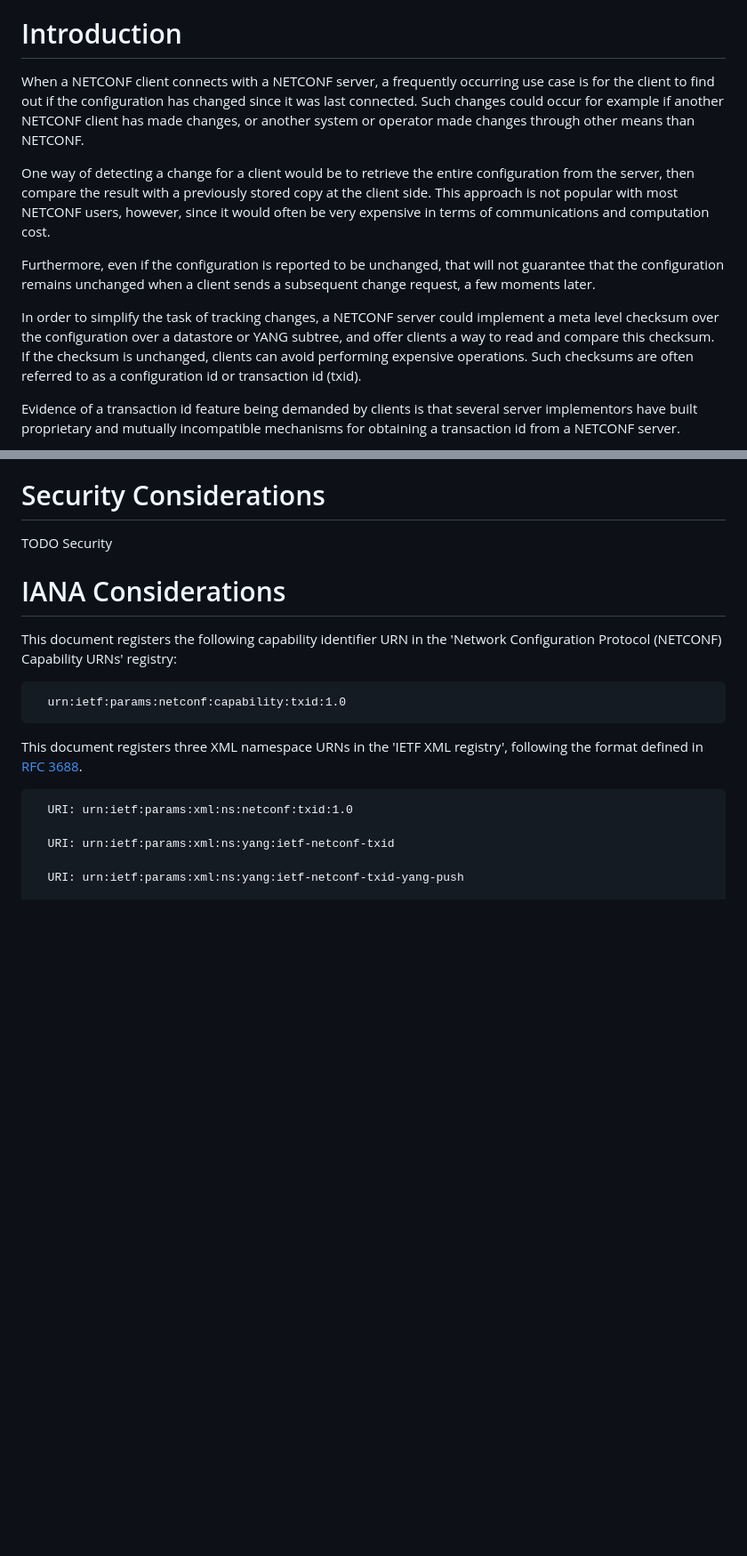
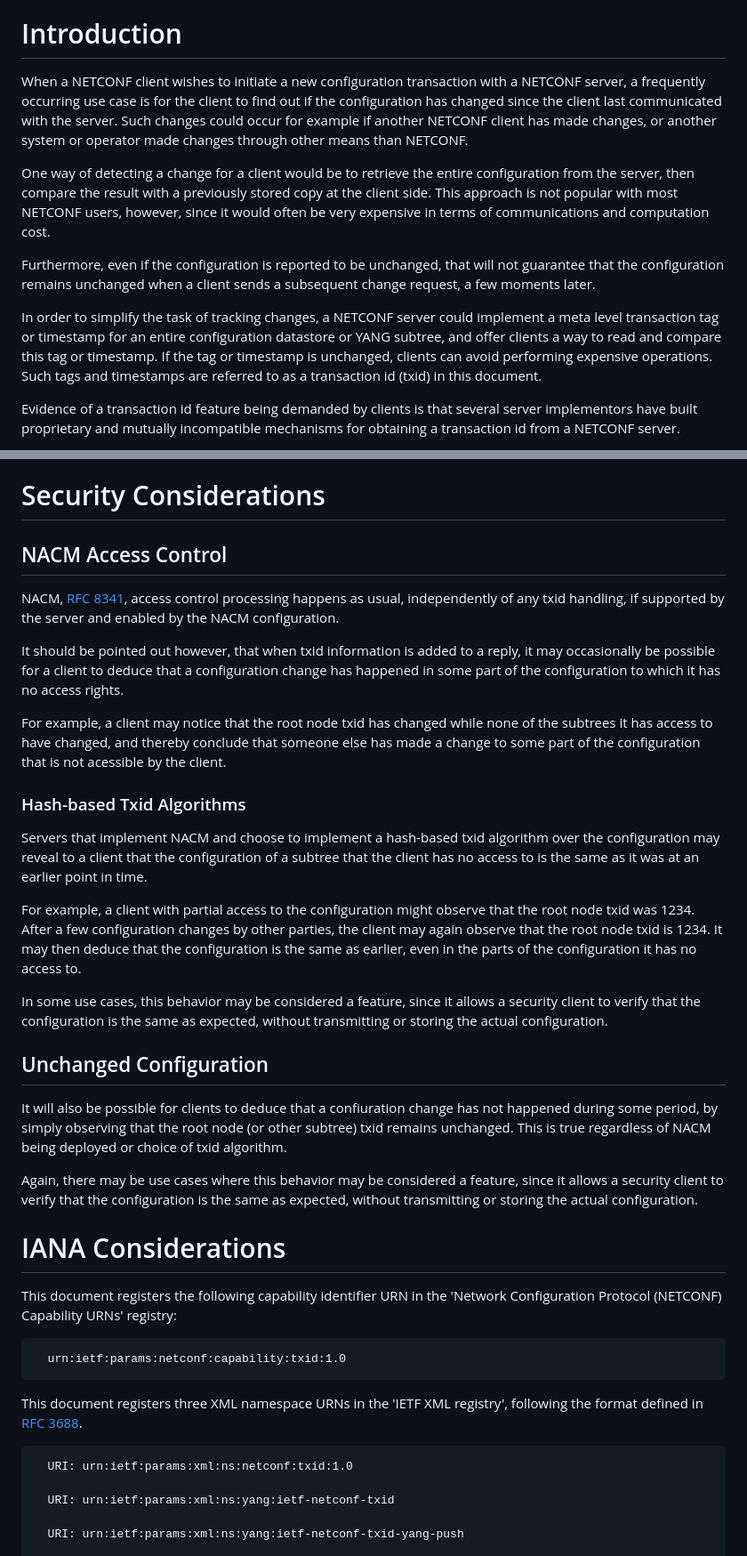
Before and after one commit to netconf-wg/transaction-id, a Markdown page: draft-ietf-netconf-transaction-id.md, 2 parts joined by grey strips. Shown: that part at 89% size. GitHub-like rendering; blank space fills up the shorter version.

Commit message:
Updates based on feedback from Jason Sterne. Added security considerations. Updated boillerplate to kdrfc -3 standard.

```diff
--- a/draft-ietf-netconf-transaction-id.md
+++ b/draft-ietf-netconf-transaction-id.md
@@ -43,9 +47,10 @@ need for servers to store information about the clients.
 
 # Introduction
 
-When a NETCONF client connects with a NETCONF server, a frequently
-occurring use case is for the client to find out if the configuration
-has changed since it was last connected.  Such changes could occur for
+When a NETCONF client wishes to initiate a new configuration transaction
+with a NETCONF server, a frequently occurring use case is for the
+client to find out if the configuration has changed since the client
+last communicated with the server.  Such changes could occur for
 example if another NETCONF client has made changes, or another system
 or operator made changes through other means than NETCONF.
 
@@ -61,11 +66,12 @@ that will not guarantee that the configuration remains unchanged
 when a client sends a subsequent change request, a few moments later.
 
 In order to simplify the task of tracking changes, a NETCONF server
-could implement a meta level checksum over the configuration over a
-datastore or YANG subtree, and offer clients a way to read and
-compare this checksum.  If the checksum is unchanged, clients can
-avoid performing expensive operations.  Such checksums are often
-referred to as a configuration id or transaction id (txid).
+could implement a meta level transaction tag or timestamp for an entire
+configuration datastore or YANG subtree, and offer clients a way to
+read and compare this tag or timestamp.  If the tag or timestamp is
+unchanged, clients can avoid performing expensive operations.  Such
+tags and timestamps are referred to as a transaction id (txid) in this
+document.
 
 Evidence of a transaction id feature being demanded by clients is that
 several server implementors have built proprietary and mutually
@@ -1721,8 +1725,51 @@ sourcecode-name="ietf-netconf-txid-yang-push@2022-04-01.yang”}
 
 # Security Considerations
 
-TODO Security
-
+## NACM Access Control
+
+NACM, [RFC 8341](https://tools.ietf.org/html/rfc8341), access control
+processing happens as usual, independently of any txid handling, if
+supported by the server and enabled by the NACM configuration.
+
+It should be pointed out however, that when txid information is added
+to a reply, it may occasionally be possible for a client to deduce
+that a configuration change has happened in some part of the
+configuration to which it has no access rights.
+
+For example, a client may notice that the root node txid has changed
+while none of the subtrees it has access to have changed, and thereby
+conclude that someone else has made a change to some part of the
+configuration that is not acessible by the client.
+
+### Hash-based Txid Algorithms
+
+Servers that implement NACM and choose to implement a hash-based txid
+algorithm over the configuration may reveal to a client that the
+configuration of a subtree that the client has no access to is the
+same as it was at an earlier point in time.
+
+For example, a client with partial access to the configuration might
+observe that the root node txid was 1234. After a few configuration
+changes by other parties, the client may again observe that the root
+node txid is 1234.  It may then deduce that the configuration is the
+same as earlier, even in the parts of the configuration it has no
+access to.
+
+In some use cases, this behavior may be considered a feature, since it
+allows a security client to verify that the configuration is the same
+as expected, without transmitting or storing the actual configuration.
+
+## Unchanged Configuration
+
+It will also be possible for clients to deduce that a confiuration
+change has not happened during some period, by simply observing that
+the root node (or other subtree) txid remains unchanged.  This is
+true regardless of NACM being deployed or choice of txid algorithm.
+
+Again, there may be use cases where this behavior may be considered a
+feature, since it allows a security client to verify that the
+configuration is the same as expected, without transmitting or storing
+the actual configuration.
 
 # IANA Considerations
 
```
Also changed, not shown: other parts of draft-ietf-netconf-transaction-id.md (+35 -25 lines).
